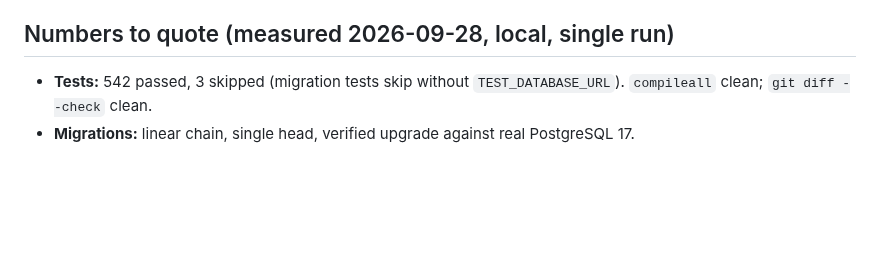
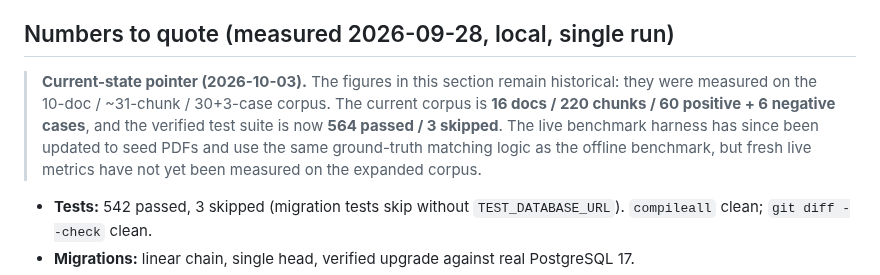
Before and after one commit to Sujeet-Kona/NEXORA, a Markdown page: docs/interview-notes.md, the part around the change. GitHub-like rendering; blank space fills up the shorter version.

Commit message:
docs: mark interview metrics as historical

```diff
--- a/docs/interview-notes.md
+++ b/docs/interview-notes.md
@@ -64,6 +64,8 @@ RBAC, tenant isolation enforced at four layers, and an append-only audit log."
    operation.
 
 ## Numbers to quote (measured 2026-09-28, local, single run)
+
+> **Current-state pointer (2026-10-03).** The figures in this section remain historical: they were measured on the 10-doc / ~31-chunk / 30+3-case corpus. The current corpus is **16 docs / 220 chunks / 60 positive + 6 negative cases**, and the verified test suite is now **564 passed / 3 skipped**. The live benchmark harness has since been updated to seed PDFs and use the same ground-truth matching logic as the offline benchmark, but fresh live metrics have not yet been measured on the expanded corpus.
 
 - **Tests:** 542 passed, 3 skipped (migration tests skip without
   `TEST_DATABASE_URL`). `compileall` clean; `git diff --check` clean.
```
